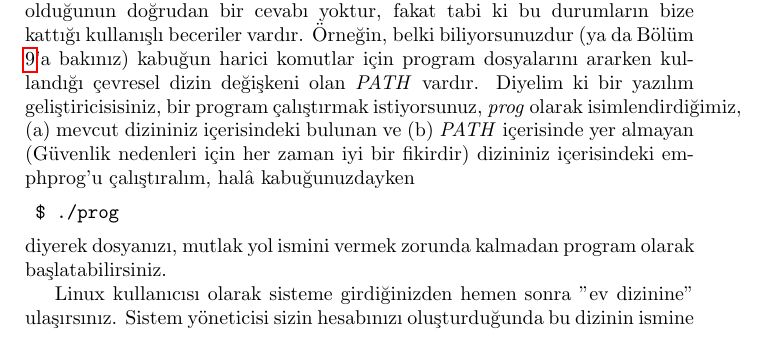
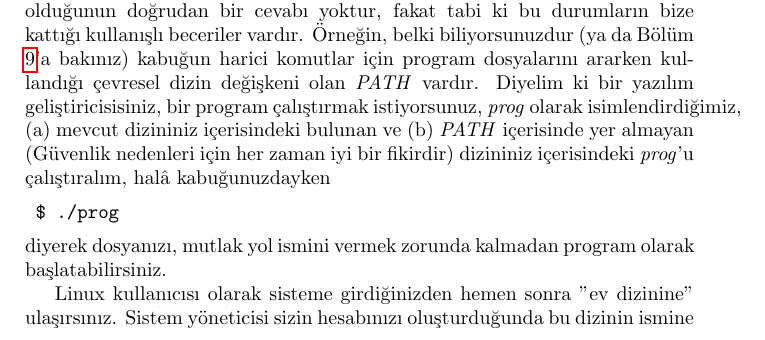
Before and after one commit to nyucel/linuxessentials, a LaTeX thesis (linuxessentials.tex, which reads bolum6.tex): part of page 81 of 239, cut so that both start at the same text. Compiled offline with pdfLaTeX.

Commit message:
yazım hatısı düzeldildi

```diff
--- a/bolum6.tex
+++ b/bolum6.tex
@@ -100,7 +100,7 @@ Mevcut dizin evebeyn ve çocuk süreçler arasındaki "miras" olarak aktarılır
 
 	Göreli yol isimlerinde(hatta mutlak olanlarda bile) iki kullanışlı kestirme vardır: ".." ismi her zaman dizin ağacında bir bilinmeyen olan mevcut dizinin üst dizinini işaret eder. Örneğin, \emph{/home/joe}, \emph{/home} durumudur. Bu sıklıkla mutlak yol ismine başvurmak zorunda kalmadan, mevcut dizinden, dizin ağacı gibi gösterilen "yan dal"'a ayrılmak için kullanışlı bir yoldur. Farzedelim ki \emph{/home/joe} dizininin \emph{letters} ve \emph{novels} isminde altdizinleri olsun. \emph{letters} sizin mevcut dizininiz gibi olsun, \emph{novels} dizininin içerisinde \emph{ivanhoe.txt} dosyasına kaba bir şekilde mutlak yol ismi olan \emph{/home/joe/novels/ivanhoe.txt}'yi kullanmaksızın \emph{../novels/ivanhoe.txt} şeklinde göreceli yol ismi belirterek referans belirtebilirsiniz.
 
-İkinci kestirme ise size açıkça bir anlam ifade etmiyor gibi gelebilir: "." ismi dizin içerisinde bulunur ve her zaman dizinin kendisini ifade eder. Neden zaten içinde bulunduğumuz dizine işaret eden böyle bir metoda ihtiyacımızın olduğunun doğrudan bir cevabı yoktur, fakat  tabi ki bu durumların bize kattığı kullanışlı beceriler vardır. Örneğin, belki biliyorsunuzdur (ya da Bölüm ~\ref{chap:bolum9}'a bakınız) kabuğun harici komutlar için program dosyalarını ararken kullandığı çevresel dizin değişkeni olan \emph{PATH} vardır. Diyelim ki bir yazılım geliştiricisisiniz, bir program çalıştırmak istiyorsunuz, \emph{prog} olarak isimlendirdiğimiz, (a) mevcut dizininiz içerisindeki bulunan ve (b) \emph{PATH} içerisinde yer almayan (Güvenlik nedenleri için her zaman iyi bir fikirdir) dizininiz içerisindeki }emph{prog}'u çalıştıralım, halâ kabuğunuzdayken
+İkinci kestirme ise size açıkça bir anlam ifade etmiyor gibi gelebilir: "." ismi dizin içerisinde bulunur ve her zaman dizinin kendisini ifade eder. Neden zaten içinde bulunduğumuz dizine işaret eden böyle bir metoda ihtiyacımızın olduğunun doğrudan bir cevabı yoktur, fakat  tabi ki bu durumların bize kattığı kullanışlı beceriler vardır. Örneğin, belki biliyorsunuzdur (ya da Bölüm ~\ref{chap:bolum9}'a bakınız) kabuğun harici komutlar için program dosyalarını ararken kullandığı çevresel dizin değişkeni olan \emph{PATH} vardır. Diyelim ki bir yazılım geliştiricisisiniz, bir program çalıştırmak istiyorsunuz, \emph{prog} olarak isimlendirdiğimiz, (a) mevcut dizininiz içerisindeki bulunan ve (b) \emph{PATH} içerisinde yer almayan (Güvenlik nedenleri için her zaman iyi bir fikirdir) dizininiz içerisindeki \emph{prog}'u çalıştıralım, halâ kabuğunuzdayken
 \begin{verbatim}
  $ ./prog
 \end{verbatim}
```
